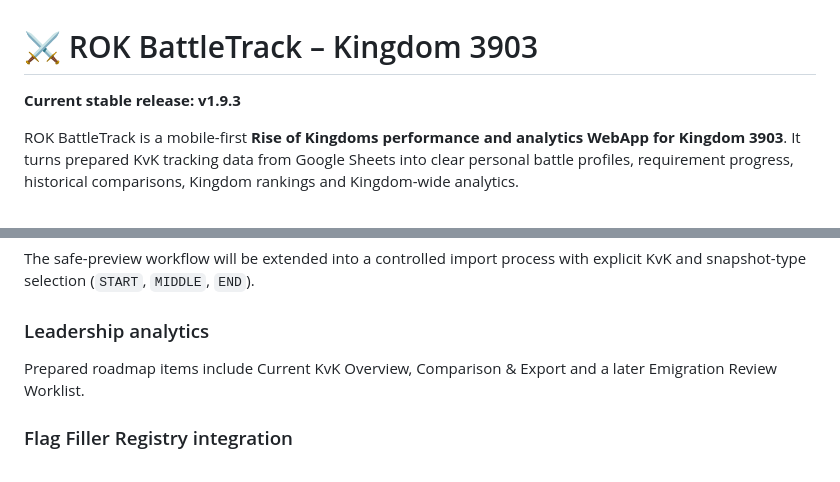
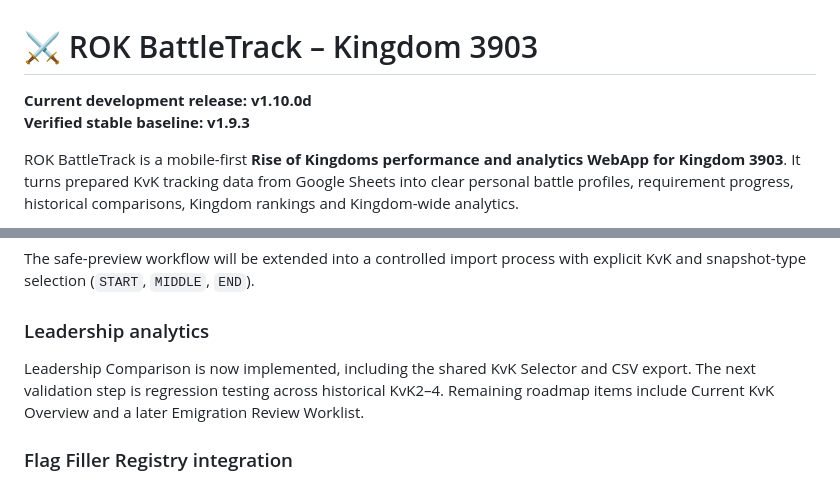
Before and after one commit to ROK-Lagertha/rok-battletrack, a Markdown page: README.md, 2 parts joined by grey strips. GitHub-like rendering.

```diff
--- a/README.md
+++ b/README.md
@@ -1,6 +1,7 @@
 # ⚔️ ROK BattleTrack – Kingdom 3903
 
-**Current stable release: v1.9.3**
+**Current development release: v1.10.0d**
+**Verified stable baseline: v1.9.3**
 
 ROK BattleTrack is a mobile-first **Rise of Kingdoms performance and analytics WebApp for Kingdom 3903**. It turns prepared KvK tracking data from Google Sheets into clear personal battle profiles, requirement progress, historical comparisons, Kingdom rankings and Kingdom-wide analytics.
 
@@ -271,7 +292,7 @@ The planned Start + 50 days value remains only a default planning window.
 The safe-preview workflow will be extended into a controlled import process with explicit KvK and snapshot-type selection (`START`, `MIDDLE`, `END`).
 
 ### Leadership analytics
-Prepared roadmap items include Current KvK Overview, Comparison & Export and a later Emigration Review Worklist.
+Leadership Comparison is now implemented, including the shared KvK Selector and CSV export. The next validation step is regression testing across historical KvK2–4. Remaining roadmap items include Current KvK Overview and a later Emigration Review Worklist.
 
 ### Flag Filler Registry integration
 Time-aware Main ↔ Flag Filler integration is planned but intentionally deferred until sufficient live test cases are available.
```
Also changed, not shown: other parts of README.md (+36 -10 lines).
